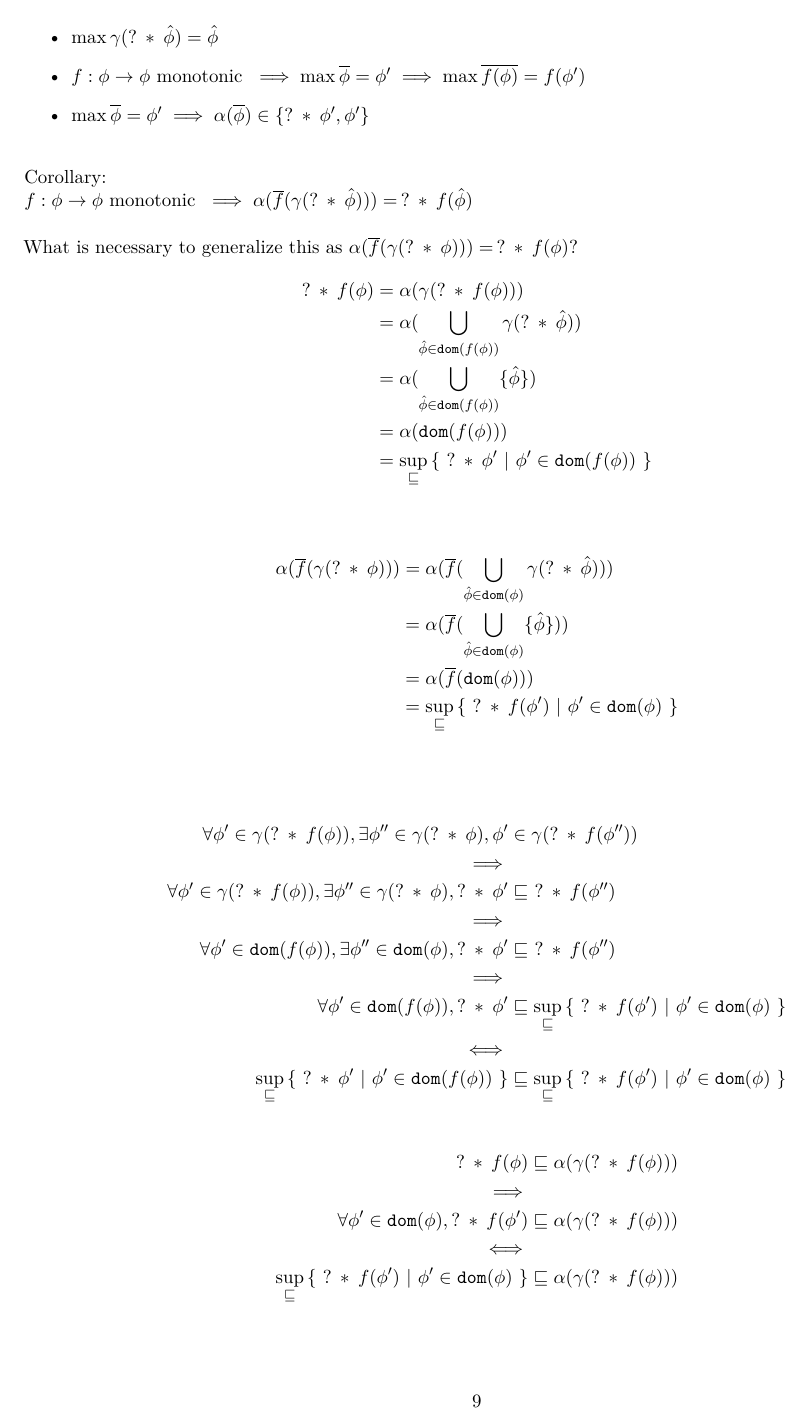
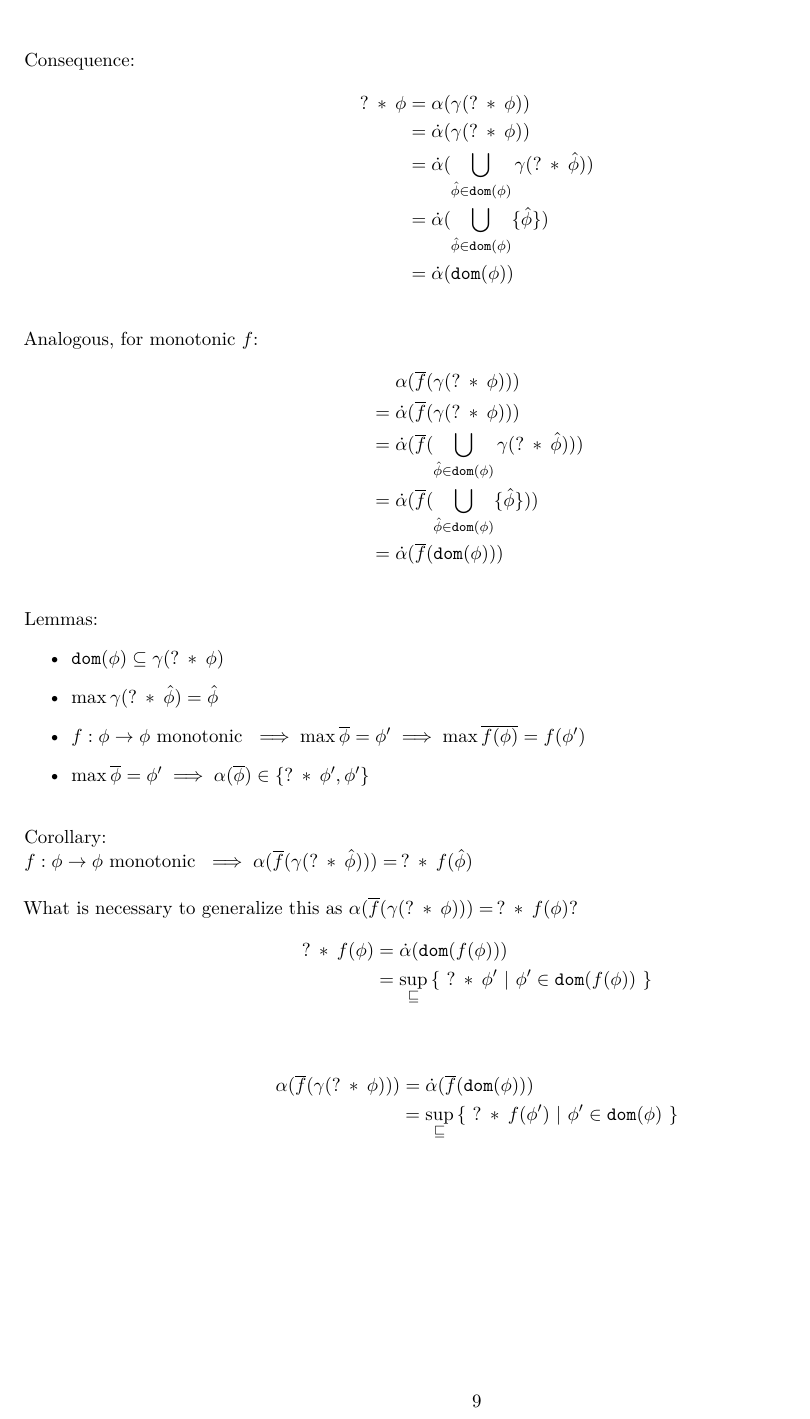
Before and after one commit to olydis/GradVer, a LaTeX document (latex/rules.tex): page 9 of 14. Compiled offline with pdfLaTeX.

Commit message:
PDF new notation

```diff
--- a/latex/rules.tex
+++ b/latex/rules.tex
@@ -394,6 +394,25 @@ Theorem:\\
 % $\gamma(\phi) = \biguplus_{i = 1..n} \gamma(\hat{\phi}_i)$
 For every $\phi$, there exists a finite set of “dominators” $\dom(\phi)$, such that
 $$\gamma(\withqm{\phi}) = \bigcup_{\hat{\phi} \in \dom(f(\phi))} \gamma(\withqm{\hat{\phi}})$$
+~\\
+Consequence:
+\begin{align*}
+\withqm{\phi}
+&= \alpha(\gamma(\withqm{\phi})) \\
+&= \dalpha(\gamma(\withqm{\phi})) \\
+&= \dalpha(\bigcup_{\hat{\phi} \in \dom(\phi)} \gamma(\withqm{\hat{\phi}})) \\
+&= \dalpha(\bigcup_{\hat{\phi} \in \dom(\phi)} \{ \hat{\phi} \}) \\
+&= \dalpha(\dom(\phi))
+\end{align*}
+~\\
+Analogous, for monotonic $f$:
+\begin{align*}
+&~~~~ \alpha(\overline{f}(\gamma(\withqm{\phi}))) \\
+&= \dalpha(\overline{f}(\gamma(\withqm{\phi}))) \\
+&= \dalpha(\overline{f}(\bigcup_{\hat{\phi} \in \dom(\phi)} \gamma(\withqm{\hat{\phi}}))) \\
+&= \dalpha(\overline{f}(\bigcup_{\hat{\phi} \in \dom(\phi)} \{ \hat{\phi} \})) \\
+&= \dalpha(\overline{f}(\dom(\phi)))
+\end{align*}
 
 ~\\
 Lemmas:
@@ -416,17 +435,12 @@ $f : \phi \rightarrow \phi \text{ monotonic }  \implies  \alpha(\overline{f}(\ga
 What is necessary to generalize this as $\alpha(\overline{f}(\gamma(\withqm{\phi}))) =\, \withqm{f(\phi)}$?
 \begin{align*}
 \withqm{f(\phi)}
-&= \alpha(\gamma(\withqm{f(\phi)})) \\
-&= \alpha(\bigcup_{\hat{\phi} \in \dom(f(\phi))} \gamma(\withqm{\hat{\phi}})) \\
-&= \alpha(\bigcup_{\hat{\phi} \in \dom(f(\phi))} \{ \hat{\phi} \}) \\
-&= \alpha(\dom(f(\phi))) \\
+&= \dalpha(\dom(f(\phi))) \\
 &= \sup_{\sqsubseteq} {\{~ \withqm{\phi'} ~|~ \phi' \in \dom(f(\phi)) ~\}} \\
 \end{align*}
 \begin{align*}
 \alpha(\overline{f}(\gamma(\withqm{\phi})))
-&= \alpha(\overline{f}(\bigcup_{\hat{\phi} \in \dom(\phi)} \gamma(\withqm{\hat{\phi}}))) \\
-&= \alpha(\overline{f}(\bigcup_{\hat{\phi} \in \dom(\phi)} \{ \hat{\phi} \})) \\
-&= \alpha(\overline{f}(\dom(\phi))) \\
+&= \dalpha(\overline{f}(\dom(\phi))) \\
 &= \sup_{\sqsubseteq} {\{~ \withqm{f(\phi')} ~|~ \phi' \in \dom(\phi) ~\}} \\
 \end{align*}
 
```
Also changed, not shown: latex/rules.pdf, latex/rules.tex (4 more changed lines).
